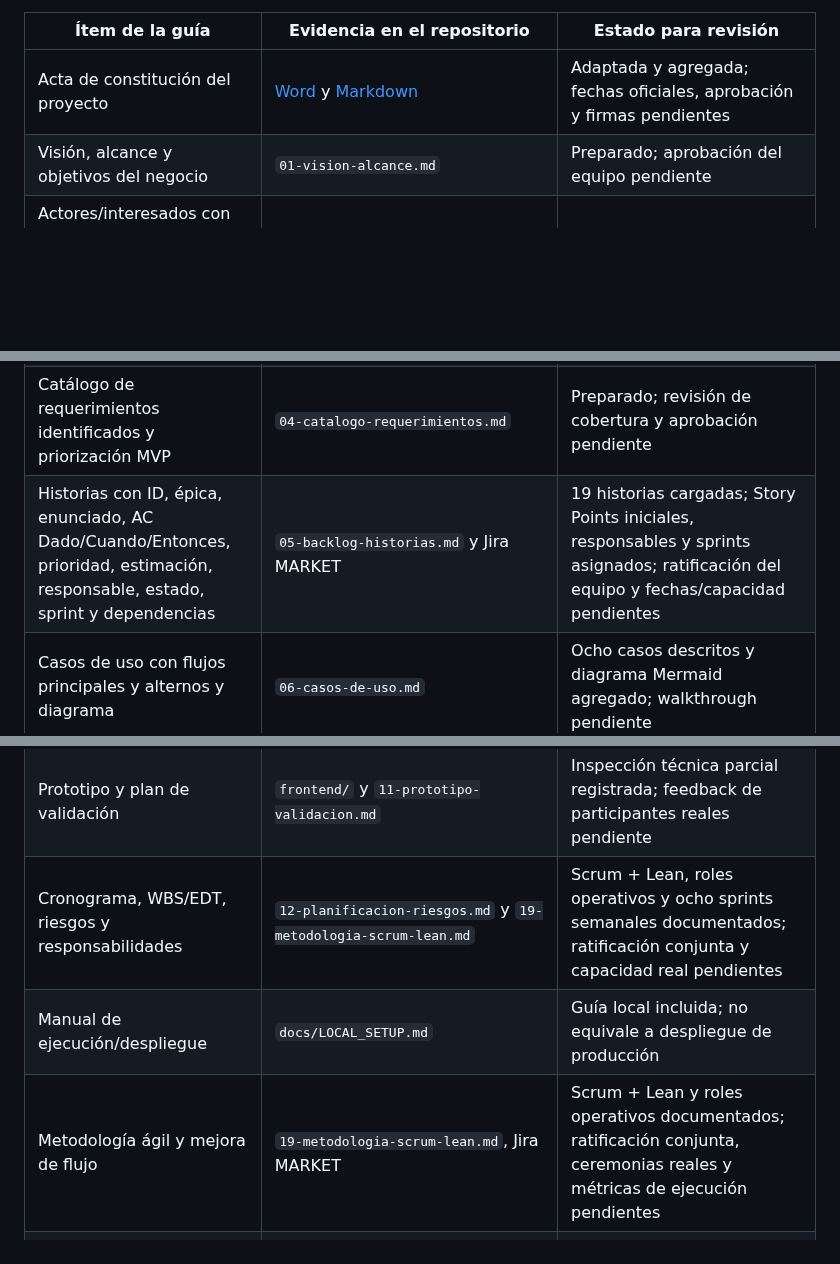
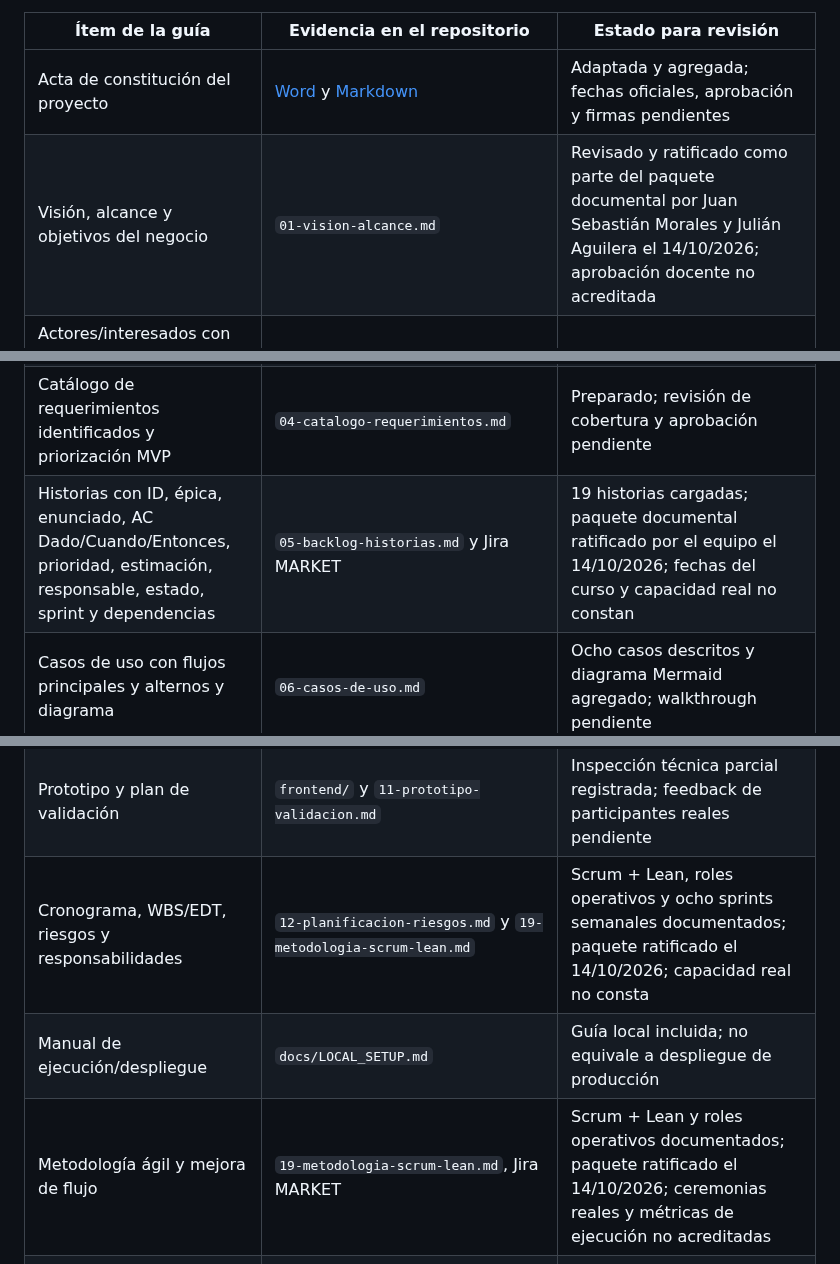
Before and after one commit to Rocky72153/marketplace-alojamientos, a Markdown page: docs/entrega-1/13-checklist-entrega.md, 3 parts joined by grey strips. Drawn GitHub-style; blank space fills up the shorter version.

Commit message:
docs: registra ratificacion de Entrega 1 en 13-checklist-entrega.md

```diff
--- a/docs/entrega-1/13-checklist-entrega.md
+++ b/docs/entrega-1/13-checklist-entrega.md
@@ -5,20 +5,20 @@ Esta lista se cruza con los productos esperados y las exigencias de la guía del
 | Ítem de la guía | Evidencia en el repositorio | Estado para revisión |
 |---|---|---|
 | Acta de constitución del proyecto | [Word](acta-constitucion-marketplace.docx) y [Markdown](acta-constitucion-marketplace.md) | Adaptada y agregada; fechas oficiales, aprobación y firmas pendientes |
-| Visión, alcance y objetivos del negocio | `01-vision-alcance.md` | Preparado; aprobación del equipo pendiente |
+| Visión, alcance y objetivos del negocio | `01-vision-alcance.md` | Revisado y ratificado como parte del paquete documental por Juan Sebastián Morales y Julián Aguilera el 14/10/2026; aprobación docente no acreditada |
 | Actores/interesados con descripción, relación, necesidades, preocupaciones, responsabilidades y afectación | `02-actores-interesados.md` | Preparado; validar y completar nombres/responsables |
 | Procesos relevantes con límites, participantes, entradas/salidas, reglas, eventos/resultados y relación a requerimientos | `03-procesos-negocio.md` + `bpmn/*.bpmn` | Borrador; validar visualmente BPMN y acordar excepciones |
 | Catálogo de requerimientos identificados y priorización MVP | `04-catalogo-requerimientos.md` | Preparado; revisión de cobertura y aprobación pendiente |
-| Historias con ID, épica, enunciado, AC Dado/Cuando/Entonces, prioridad, estimación, responsable, estado, sprint y dependencias | `05-backlog-historias.md` y Jira MARKET | 19 historias cargadas; Story Points iniciales, responsables y sprints asignados; ratificación del equipo y fechas/capacidad pendientes |
+| Historias con ID, épica, enunciado, AC Dado/Cuando/Entonces, prioridad, estimación, responsable, estado, sprint y dependencias | `05-backlog-historias.md` y Jira MARKET | 19 historias cargadas; paquete documental ratificado por el equipo el 14/10/2026; fechas del curso y capacidad real no constan |
 | Casos de uso con flujos principales y alternos y diagrama | `06-casos-de-uso.md` | Ocho casos descritos y diagrama Mermaid agregado; walkthrough pendiente |
 | Modelo de dominio | `07-modelo-dominio.md` | Preparado; revisar y versionar la versión aprobada en Confluence |
 | Modelo lógico de datos y reglas de integridad | `08-modelo-datos.md` | Preparado; validar restricciones físicas y propiedad de datos |
 | Contexto, solución orientada a servicios, responsabilidades, interacciones y despliegue | `09-arquitectura-servicios.md` y `14-secuencias.md` | Propuesta y diagrama de despliegue lógico agregados; proveedor/URL de hosting por definir y límites modulares por aprobar |
 | Contratos de API OpenAPI | `10-openapi.yaml` | Borrador; validar sintaxis, seguridad, códigos y relación con servicios |
 | Prototipo y plan de validación | `frontend/` y `11-prototipo-validacion.md` | Inspección técnica parcial registrada; feedback de participantes reales pendiente |
-| Cronograma, WBS/EDT, riesgos y responsabilidades | `12-planificacion-riesgos.md` y `19-metodologia-scrum-lean.md` | Scrum + Lean, roles operativos y ocho sprints semanales documentados; ratificación conjunta y capacidad real pendientes |
+| Cronograma, WBS/EDT, riesgos y responsabilidades | `12-planificacion-riesgos.md` y `19-metodologia-scrum-lean.md` | Scrum + Lean, roles operativos y ocho sprints semanales documentados; paquete ratificado el 14/10/2026; capacidad real no consta |
 | Manual de ejecución/despliegue | `docs/LOCAL_SETUP.md` | Guía local incluida; no equivale a despliegue de producción |
-| Metodología ágil y mejora de flujo | `19-metodologia-scrum-lean.md`, Jira MARKET | Scrum + Lean y roles operativos documentados; ratificación conjunta, ceremonias reales y métricas de ejecución pendientes |
+| Metodología ágil y mejora de flujo | `19-metodologia-scrum-lean.md`, Jira MARKET | Scrum + Lean y roles operativos documentados; paquete ratificado el 14/10/2026; ceremonias reales y métricas de ejecución no acreditadas |
 | Matriz de trazabilidad requisito ↔ Jira ↔ AC ↔ branch/commit ↔ PR ↔ pruebas/evidencia ↔ release | `docs/TRACEABILITY_TEMPLATE.csv` y `docs/evidencias/validacion-prototipo-y-pruebas-2026-10-14.md` | Enlaces a Jira/PR/casos y resultados reales parciales de UI; el resto se mantiene pendiente/no implementado |
 | Registro de decisiones y preguntas abiertas | `docs/DECISIONS.md` | Preguntas y propuestas registradas; decisiones requieren aprobación real |
 | Requisitos del negocio explícitos derivados de objetivos del enunciado | `15-requisitos-negocio.md` | Catálogo RBN-001 a RBN-009 preparado; validar indicadores y trazabilidad con el equipo |
```
Also changed, not shown: other parts of docs/entrega-1/13-checklist-entrega.md (+3 -3 lines).
